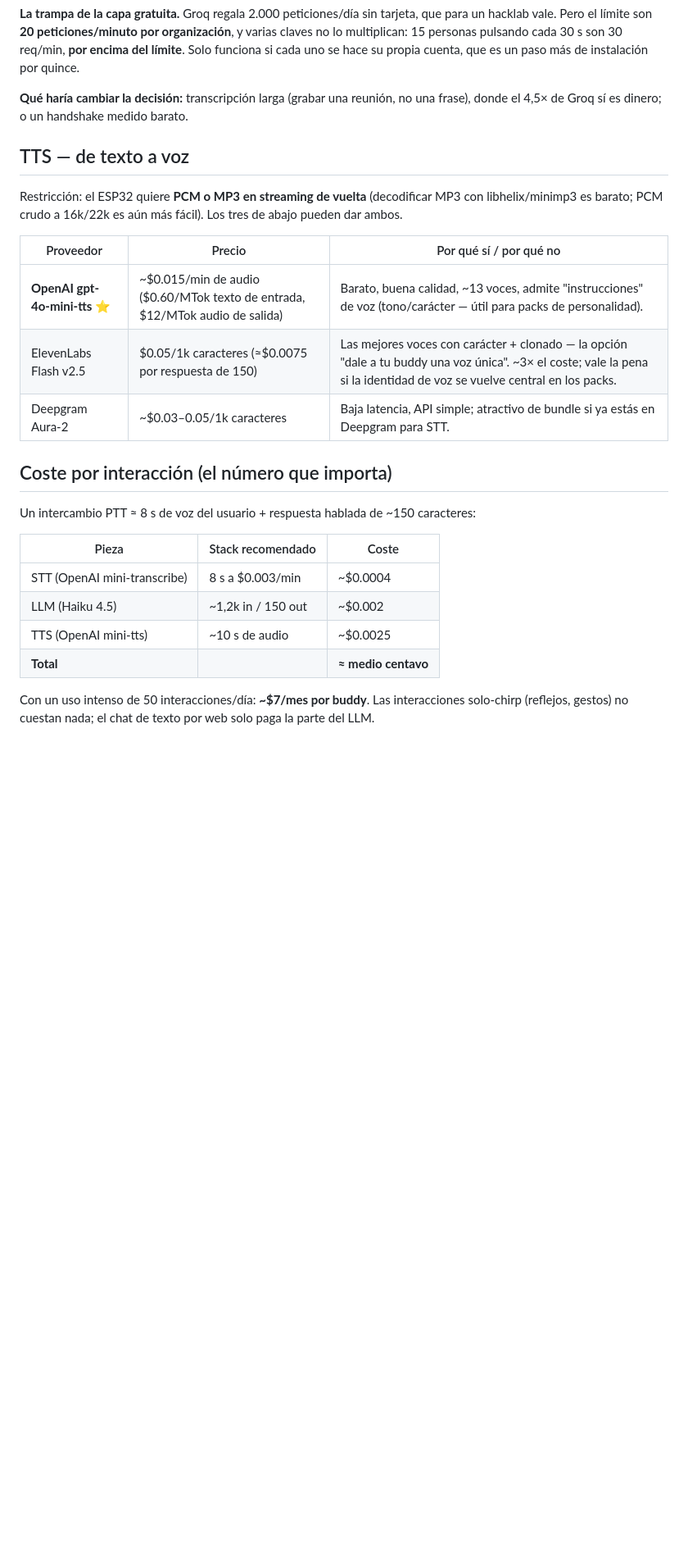
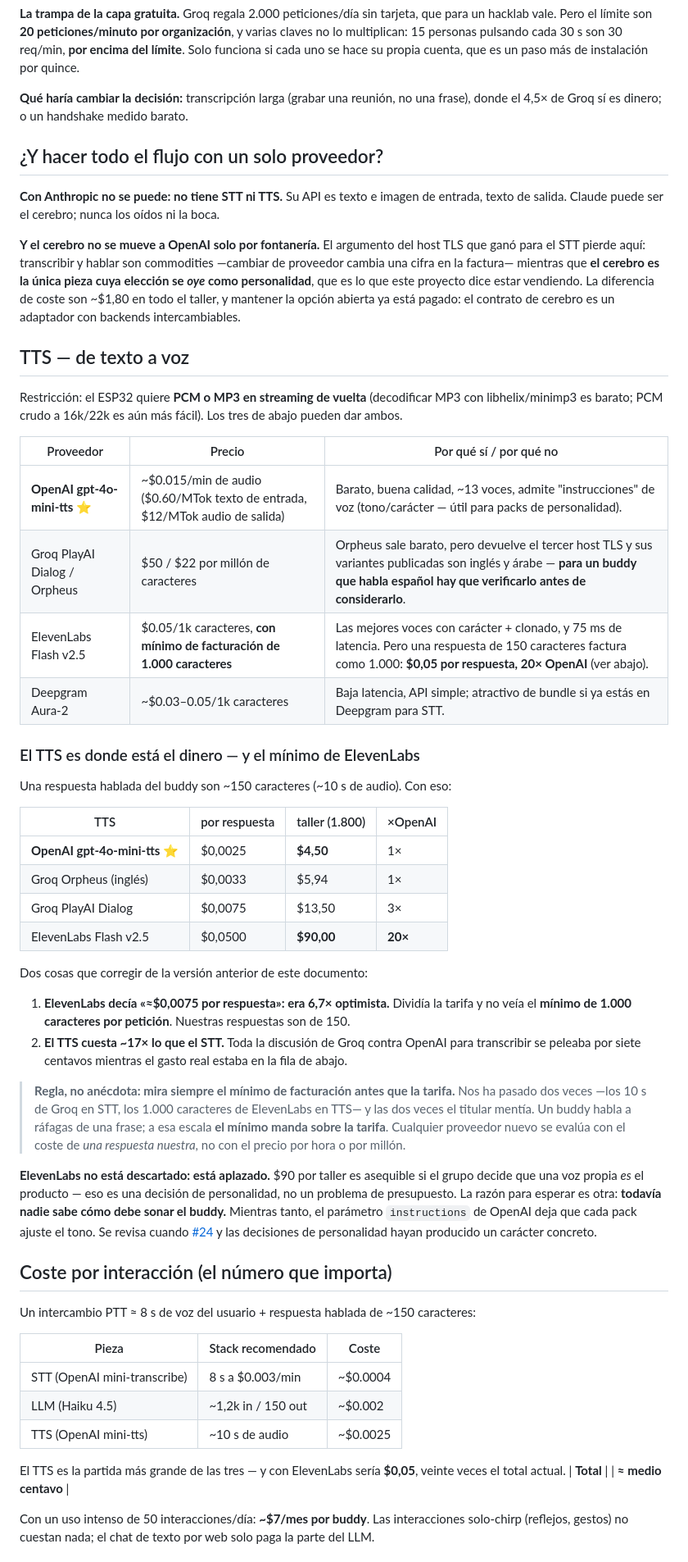
Before and after one commit to HackLab-Oriente/desktop-buddy, a Markdown page: docs/services.md, the part around the change. Shown at 82% size. GitHub-like rendering; blank space fills up the shorter version.

Commit message:
Fix the ElevenLabs figure, and the rule behind it
This document priced an ElevenLabs response at ~$0.0075 by dividing the sticker
rate. Flash v2.5 bills a 1000-character minimum per request and our responses
are ~150 characters, so the real figure is $0.05 -- 6.7x what we had written,
and 20x OpenAI rather than the 3x the doc claimed. Across a workshop that is
$90 against $4.50.

Also corrects the shape of the whole comparison: TTS costs roughly 17x what STT
does, so the Groq-vs-OpenAI transcription analysis was arguing over seven cents
while the actual spend sat one section below it.

The general rule is now written down rather than the two corrections: check the
minimum-billing clause before the rate. It has now inverted the headline price
twice -- Groq's 10-second STT minimum and ElevenLabs' 1000-character TTS one --
and both times for the same reason, that a buddy speaks in one-sentence bursts.
New providers get evaluated on the cost of one of our responses.

ElevenLabs is recorded as deferred, not rejected: $90 a workshop is affordable
if the group decides a distinctive voice is the product. The reason to wait is
that nobody knows yet what the buddy should sound like.

Adds the answer to the recurring "can we do it all with one provider" question:
Anthropic has no STT or TTS at all, and the brain does not move to OpenAI for
plumbing reasons, because it is the one component whose choice is audible as
personality.

```diff
--- a/docs/services.md
+++ b/docs/services.md
@@ -75,6 +75,20 @@ se hace su propia cuenta, que es un paso más de instalación por quince.
 **Qué haría cambiar la decisión:** transcripción larga (grabar una reunión, no
 una frase), donde el 4,5× de Groq sí es dinero; o un handshake medido barato.
 
+## ¿Y hacer todo el flujo con un solo proveedor?
+
+**Con Anthropic no se puede: no tiene STT ni TTS.** Su API es texto e imagen de
+entrada, texto de salida. Claude puede ser el cerebro; nunca los oídos ni la
+boca.
+
+**Y el cerebro no se mueve a OpenAI solo por fontanería.** El argumento del host
+TLS que ganó para el STT pierde aquí: transcribir y hablar son commodities
+—cambiar de proveedor cambia una cifra en la factura— mientras que **el cerebro
+es la única pieza cuya elección se *oye* como personalidad**, que es lo que este
+proyecto dice estar vendiendo. La diferencia de coste son ~$1,80 en todo el
+taller, y mantener la opción abierta ya está pagado: el contrato de cerebro es
+un adaptador con backends intercambiables.
+
 ## TTS — de texto a voz
 
 Restricción: el ESP32 quiere **PCM o MP3 en streaming de vuelta** (decodificar
@@ -84,8 +98,44 @@ Los tres de abajo pueden dar ambos.
 | Proveedor | Precio | Por qué sí / por qué no |
 |---|---|---|
 | **OpenAI gpt-4o-mini-tts** ⭐ | ~$0.015/min de audio ($0.60/MTok texto de entrada, $12/MTok audio de salida) | Barato, buena calidad, ~13 voces, admite "instrucciones" de voz (tono/carácter — útil para packs de personalidad). |
-| ElevenLabs Flash v2.5 | $0.05/1k caracteres (≈$0.0075 por respuesta de 150) | Las mejores voces con carácter + clonado — la opción "dale a tu buddy una voz única". ~3× el coste; vale la pena si la identidad de voz se vuelve central en los packs. |
+| Groq PlayAI Dialog / Orpheus | $50 / $22 por millón de caracteres | Orpheus sale barato, pero devuelve el tercer host TLS y sus variantes publicadas son inglés y árabe — **para un buddy que habla español hay que verificarlo antes de considerarlo**. |
+| ElevenLabs Flash v2.5 | $0.05/1k caracteres, **con mínimo de facturación de 1.000 caracteres** | Las mejores voces con carácter + clonado, y 75 ms de latencia. Pero una respuesta de 150 caracteres factura como 1.000: **$0,05 por respuesta, 20× OpenAI** (ver abajo). |
 | Deepgram Aura-2 | ~$0.03–0.05/1k caracteres | Baja latencia, API simple; atractivo de bundle si ya estás en Deepgram para STT. |
+
+### El TTS es donde está el dinero — y el mínimo de ElevenLabs
+
+Una respuesta hablada del buddy son ~150 caracteres (~10 s de audio). Con eso:
+
+| TTS | por respuesta | taller (1.800) | ×OpenAI |
+|---|---|---|---|
+| **OpenAI gpt-4o-mini-tts** ⭐ | $0,0025 | **$4,50** | 1× |
+| Groq Orpheus (inglés) | $0,0033 | $5,94 | 1× |
+| Groq PlayAI Dialog | $0,0075 | $13,50 | 3× |
+| ElevenLabs Flash v2.5 | $0,0500 | **$90,00** | **20×** |
+
+Dos cosas que corregir de la versión anterior de este documento:
+
+1. **ElevenLabs decía «≈$0,0075 por respuesta»: era 6,7× optimista.** Dividía la
+   tarifa y no veía el **mínimo de 1.000 caracteres por petición**. Nuestras
+   respuestas son de 150.
+2. **El TTS cuesta ~17× lo que el STT.** Toda la discusión de Groq contra
+   OpenAI para transcribir se peleaba por siete centavos mientras el gasto real
+   estaba en la fila de abajo.
+
+> **Regla, no anécdota: mira siempre el mínimo de facturación antes que la
+> tarifa.** Nos ha pasado dos veces —los 10 s de Groq en STT, los 1.000
+> caracteres de ElevenLabs en TTS— y las dos veces el titular mentía. Un buddy
+> habla a ráfagas de una frase; a esa escala **el mínimo manda sobre la
+> tarifa**. Cualquier proveedor nuevo se evalúa con el coste de *una respuesta
+> nuestra*, no con el precio por hora o por millón.
+
+**ElevenLabs no está descartado: está aplazado.** $90 por taller es asequible
+si el grupo decide que una voz propia *es* el producto — eso es una decisión de
+personalidad, no un problema de presupuesto. La razón para esperar es otra:
+**todavía nadie sabe cómo debe sonar el buddy.** Mientras tanto, el parámetro
+`instructions` de OpenAI deja que cada pack ajuste el tono. Se revisa cuando
+[#24](https://github.com/HackLab-Oriente/desktop-buddy/issues/24) y las
+decisiones de personalidad hayan producido un carácter concreto.
 
 ## Coste por interacción (el número que importa)
 
@@ -97,6 +147,9 @@ caracteres:
 | STT (OpenAI mini-transcribe) | 8 s a $0.003/min | ~$0.0004 |
 | LLM (Haiku 4.5) | ~1,2k in / 150 out | ~$0.002 |
 | TTS (OpenAI mini-tts) | ~10 s de audio | ~$0.0025 |
+
+El TTS es la partida más grande de las tres — y con ElevenLabs sería **$0,05**,
+veinte veces el total actual.
 | **Total** | | **≈ medio centavo** |
 
 Con un uso intenso de 50 interacciones/día: **~$7/mes por buddy**. Las
```
